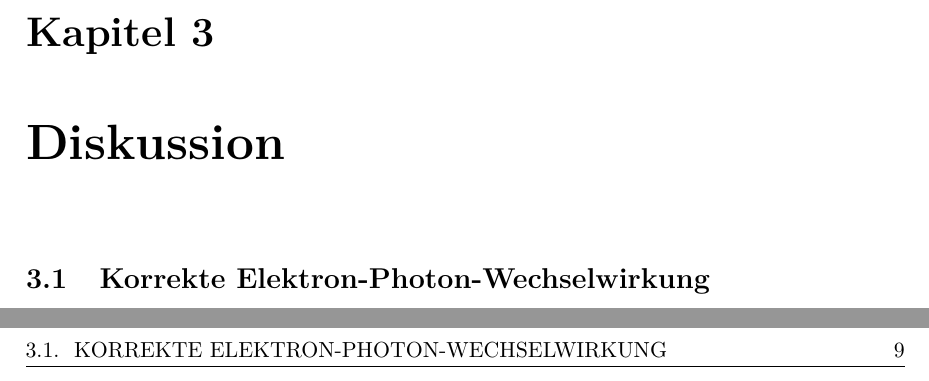
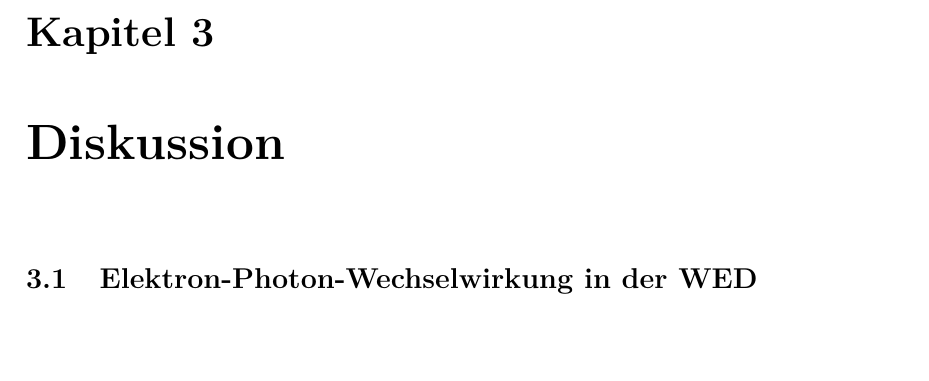
Before and after one commit to deppenkaiser/webersim, a LaTeX book (doc/latex/plasma/plasma.tex, which reads doc/latex/plasma/diskussion/diskussion.tex): two parts of pages 19 and 21 of 23 before the commit and part of page 19 of 23 after it, the two joined at a grey line, cut so that both start at the same text, the shorter picture padded with empty space. Compiled offline with pdfLaTeX.

Commit message:
ADD Dokumentation

```diff
--- a/doc/latex/plasma/diskussion/diskussion.tex
+++ b/doc/latex/plasma/diskussion/diskussion.tex
@@ -1,2 +1,2 @@
 \chapter{Diskussion}
-\section{Korrekte Elektron-Photon-Wechselwirkung}
+\section{Elektron-Photon-Wechselwirkung in der WED}
```
Also changed, not shown: doc/latex/plasma/plasma.pdf (deleted), 2 other files.
